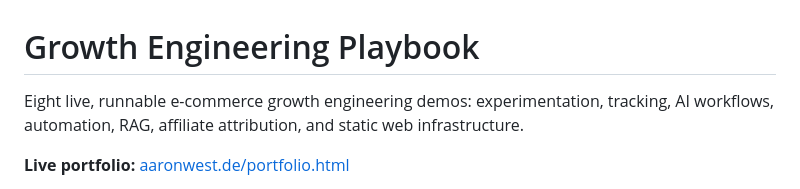
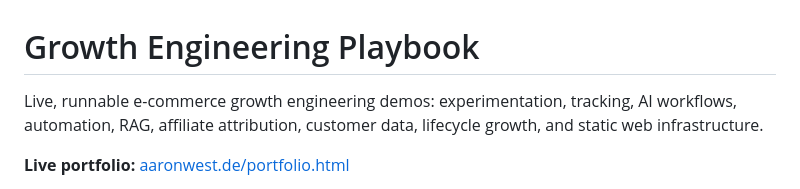
Before and after one commit to aaronwest-repo/growth-engineering-playbook, a Markdown page: README.md, the part around the change. GitHub-like rendering.

Commit message:
Future-proof README intro for Wave 2

```diff
--- a/README.md
+++ b/README.md
@@ -1,6 +1,6 @@
 # Growth Engineering Playbook
 
-Eight live, runnable e-commerce growth engineering demos: experimentation, tracking, AI workflows, automation, RAG, affiliate attribution, and static web infrastructure.
+Live, runnable e-commerce growth engineering demos: experimentation, tracking, AI workflows, automation, RAG, affiliate attribution, customer data, lifecycle growth, and static web infrastructure.
 
 **Live portfolio:** [aaronwest.de/portfolio.html](https://aaronwest.de/portfolio.html)
 
```
